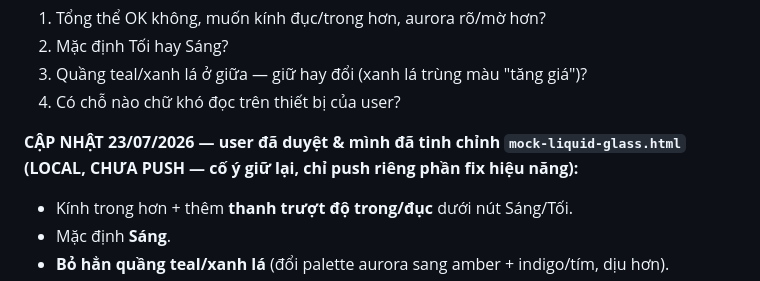
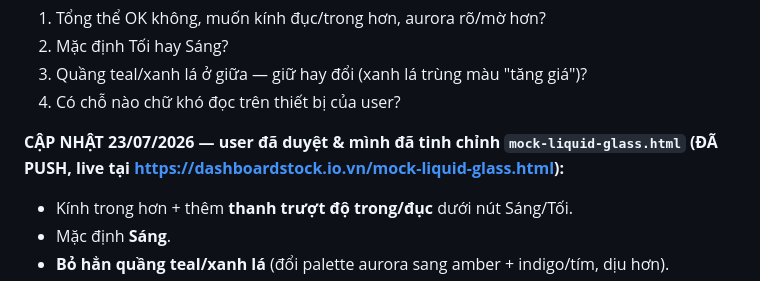
Before and after one commit to hoangduy2401-web/dautuchungkhoan, a Markdown page: HANDOFF.md, the part around the change. Drawn GitHub-style.

Commit message:
docs: mark liquid glass mock as pushed/live in HANDOFF
Co-Authored-By: Claude Opus 4.8 <noreply@anthropic.com>

```diff
--- a/HANDOFF.md
+++ b/HANDOFF.md
@@ -111,7 +111,7 @@ trading → mọi lệnh test là tiền thật.
 4. Có chỗ nào chữ khó đọc trên thiết bị của user?
 
 **CẬP NHẬT 23/07/2026 — user đã duyệt & mình đã tinh chỉnh `mock-liquid-glass.html`
-(LOCAL, CHƯA PUSH — cố ý giữ lại, chỉ push riêng phần fix hiệu năng):**
+(ĐÃ PUSH, live tại https://dashboardstock.io.vn/mock-liquid-glass.html):**
 - Kính trong hơn + thêm **thanh trượt độ trong/đục** dưới nút Sáng/Tối.
 - Mặc định **Sáng**.
 - **Bỏ hẳn quầng teal/xanh lá** (đổi palette aurora sang amber + indigo/tím, dịu hơn).
```
